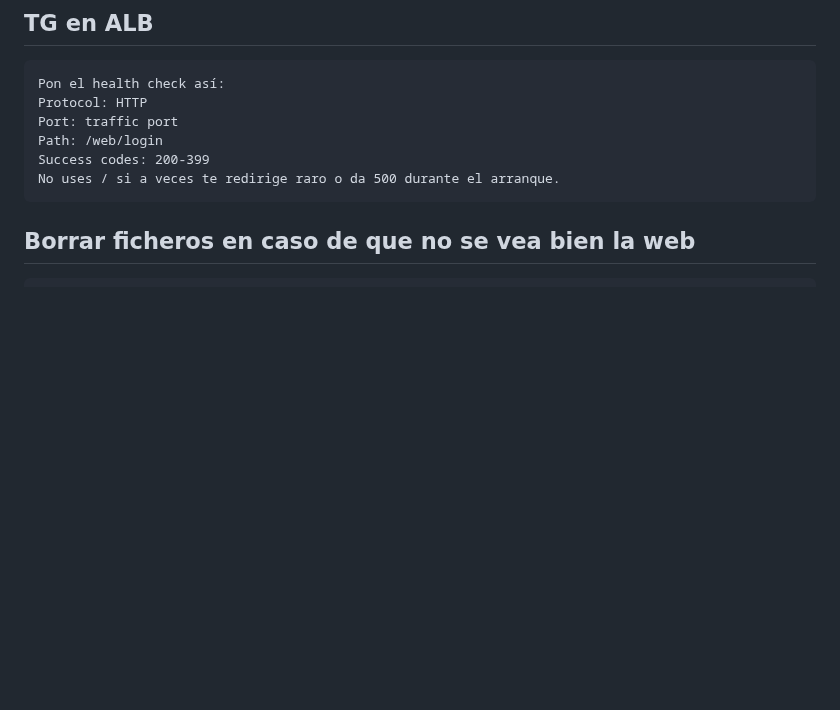
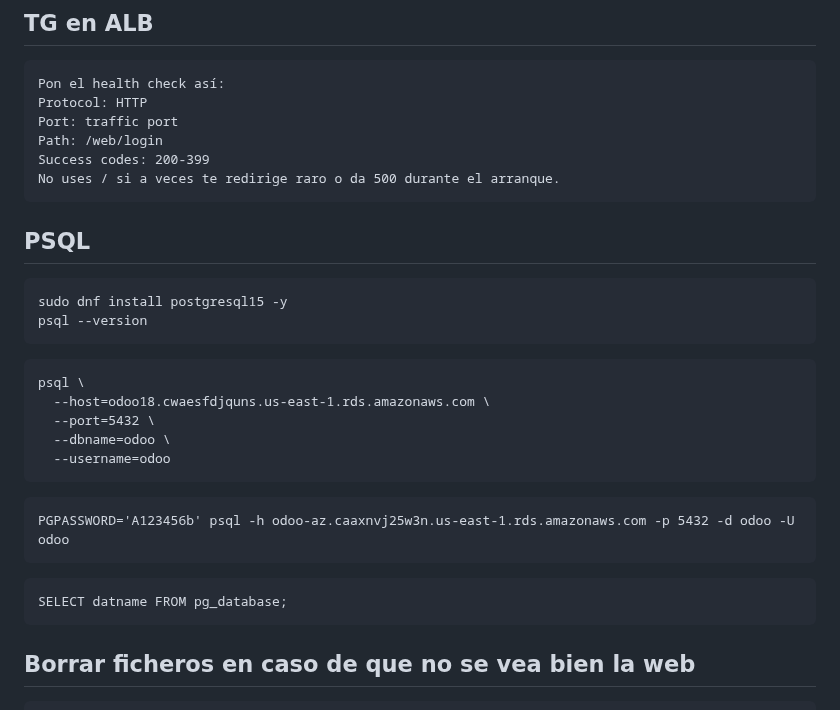
Before and after one commit to santos-pardos/Odoo-DockerCompose, a Markdown page: 07_Asg_Alb/README.md, the part around the change. Drawn GitHub-style; blank space fills up the shorter version.

````diff
--- a/07_Asg_Alb/README.md
+++ b/07_Asg_Alb/README.md
@@ -206,7 +206,24 @@ Path: /web/login
 Success codes: 200-399
 No uses / si a veces te redirige raro o da 500 durante el arranque.
 ```
-
+## PSQL
+```
+sudo dnf install postgresql15 -y
+psql --version
+```
+```
+psql \
+  --host=odoo18.cwaesfdjquns.us-east-1.rds.amazonaws.com \
+  --port=5432 \
+  --dbname=odoo \
+  --username=odoo
+```
+```
+PGPASSWORD='A123456b' psql -h odoo-az.caaxnvj25w3n.us-east-1.rds.amazonaws.com -p 5432 -d odoo -U odoo
+```
+```
+SELECT datname FROM pg_database;
+```
 ## Borrar ficheros en caso de que no se vea bien la web
 ```
 docker exec -i odoo_piloto odoo shell -c /etc/odoo/odoo.conf -d odoo <<'PY'
````
